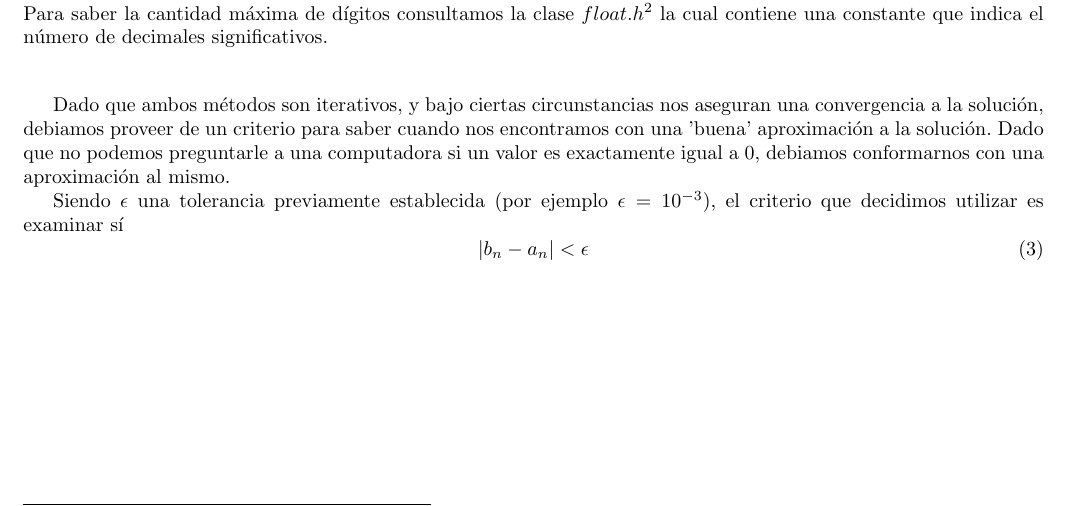
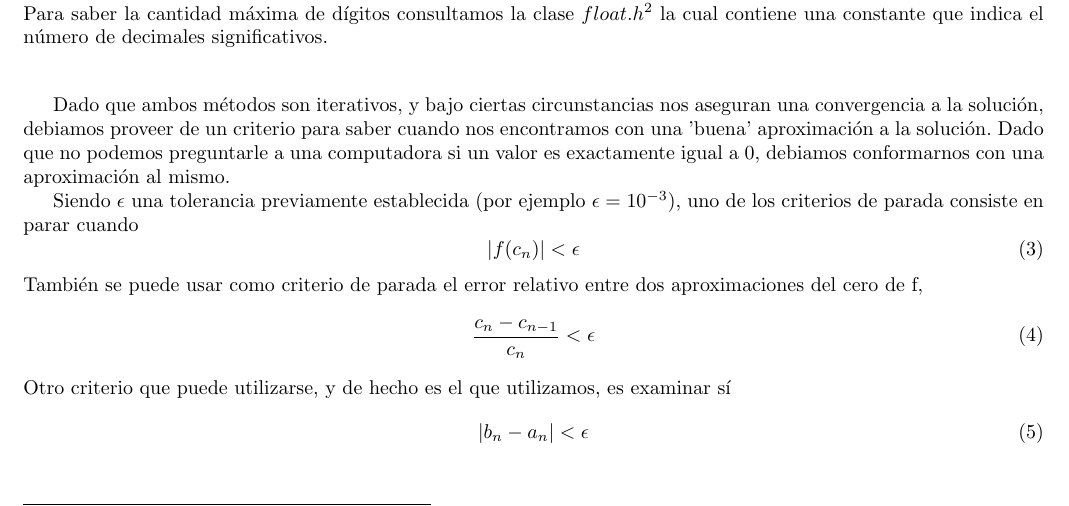
Before and after one commit to emancu/metodos-numericos, a LaTeX document (tp1/informe/TP1.tex): part of page 5 of 16, cut so that both start at the same text. Compiled offline with pdfLaTeX.

Commit message:
[TP1] correccion informe

```diff
--- a/tp1/informe/TP1.tex
+++ b/tp1/informe/TP1.tex
@@ -131,7 +131,11 @@ Un error que se nos presentó fue justamente el de la presentación de la inform
 
 Dado que ambos métodos son iterativos, y bajo ciertas circunstancias nos aseguran una convergencia a la solución, debiamos proveer de un criterio para saber cuando nos encontramos con una 'buena' aproximación a la solución. Dado que no podemos preguntarle a una computadora si un valor es exactamente igual a 0, debiamos conformarnos con una aproximación al mismo.
 
-Siendo $\epsilon$ una tolerancia previamente establecida (por ejemplo $\epsilon = 10^{-3}$), el criterio que decidimos utilizar es examinar sí \begin{equation}\vert{b_n - a_n}\vert < \epsilon\end{equation}
+Siendo $\epsilon$ una tolerancia previamente establecida (por ejemplo $\epsilon = 10^{-3}$), uno de los criterios de parada consiste en parar cuando
+\begin{equation}|f(c_n)| < \epsilon \end{equation}
+También se puede usar como criterio de parada el error relativo entre dos aproximaciones del cero de f,
+\begin{equation}\frac{c_n - c_{n-1}}{c_n} < \epsilon \end{equation}
+Otro criterio que puede utilizarse, y de hecho es el que utilizamos, es examinar sí \begin{equation}\vert{b_n - a_n}\vert < \epsilon\end{equation}
 
 \newpage
 \section{Discusión y Resultados}
```
